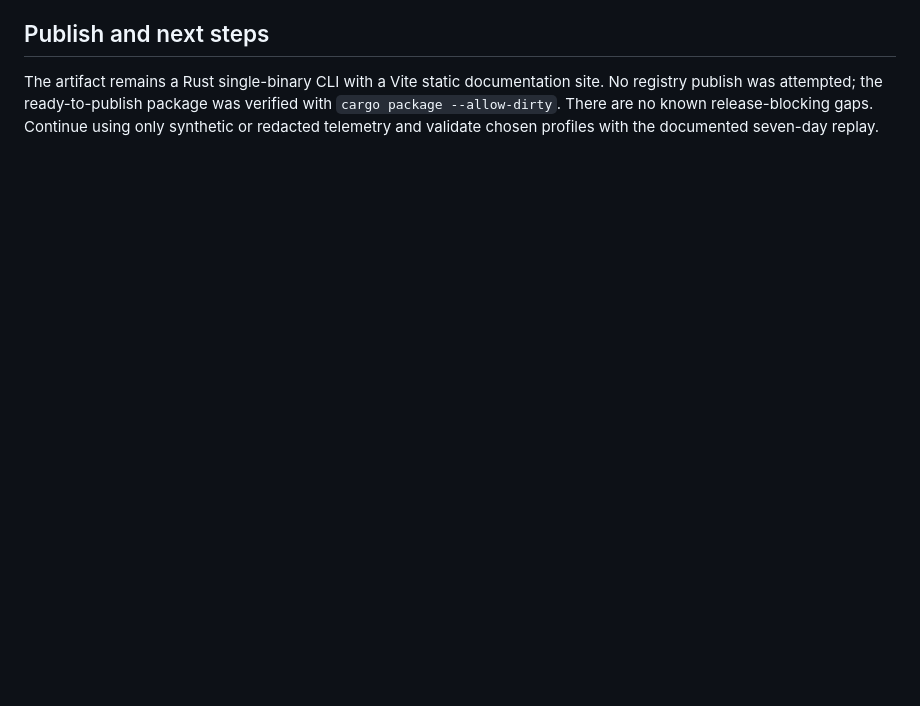
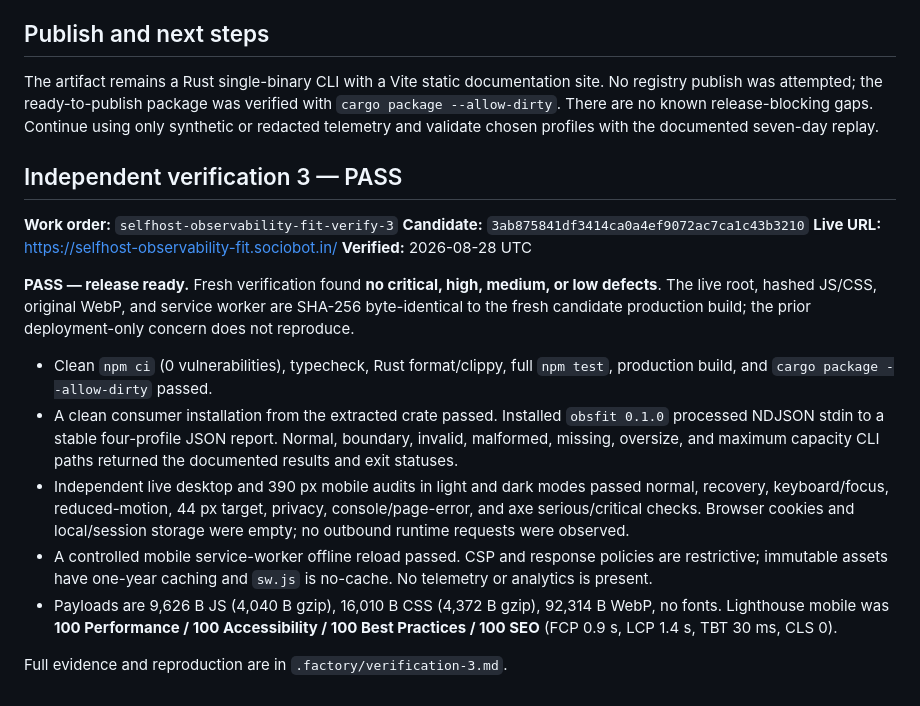
Before and after one commit to B-Divyesh/sf-selfhost-observability-fit, a Markdown page: .factory/handoff.md, the part around the change. Drawn GitHub-style; blank space fills up the shorter version.

Commit message:
docs: record verification 3 pass

```diff
--- a/.factory/handoff.md
+++ b/.factory/handoff.md
@@ -95,3 +95,36 @@ site. No registry publish was attempted; the ready-to-publish package was
 verified with `cargo package --allow-dirty`. There are no known release-blocking
 gaps. Continue using only synthetic or redacted telemetry and validate chosen
 profiles with the documented seven-day replay.
+
+## Independent verification 3 — PASS
+
+**Work order:** `selfhost-observability-fit-verify-3`
+**Candidate:** `3ab875841df3414ca0a4ef9072ac7ca1c43b3210`
+**Live URL:** <https://selfhost-observability-fit.sociobot.in/>
+**Verified:** 2026-08-28 UTC
+
+**PASS — release ready.** Fresh verification found **no critical, high, medium,
+or low defects**. The live root, hashed JS/CSS, original WebP, and service
+worker are SHA-256 byte-identical to the fresh candidate production build; the
+prior deployment-only concern does not reproduce.
+
+- Clean `npm ci` (0 vulnerabilities), typecheck, Rust format/clippy, full
+  `npm test`, production build, and `cargo package --allow-dirty` passed.
+- A clean consumer installation from the extracted crate passed. Installed
+  `obsfit 0.1.0` processed NDJSON stdin to a stable four-profile JSON report.
+  Normal, boundary, invalid, malformed, missing, oversize, and maximum
+  capacity CLI paths returned the documented results and exit statuses.
+- Independent live desktop and 390 px mobile audits in light and dark modes
+  passed normal, recovery, keyboard/focus, reduced-motion, 44 px target,
+  privacy, console/page-error, and axe serious/critical checks. Browser
+  cookies and local/session storage were empty; no outbound runtime requests
+  were observed.
+- A controlled mobile service-worker offline reload passed. CSP and response
+  policies are restrictive; immutable assets have one-year caching and `sw.js`
+  is no-cache. No telemetry or analytics is present.
+- Payloads are 9,626 B JS (4,040 B gzip), 16,010 B CSS (4,372 B gzip), 92,314
+  B WebP, no fonts. Lighthouse mobile was **100 Performance / 100
+  Accessibility / 100 Best Practices / 100 SEO** (FCP 0.9 s, LCP 1.4 s, TBT
+  30 ms, CLS 0).
+
+Full evidence and reproduction are in `.factory/verification-3.md`.
```
Also changed, not shown: .factory/verification-3.md (added, +67 -0 lines).
